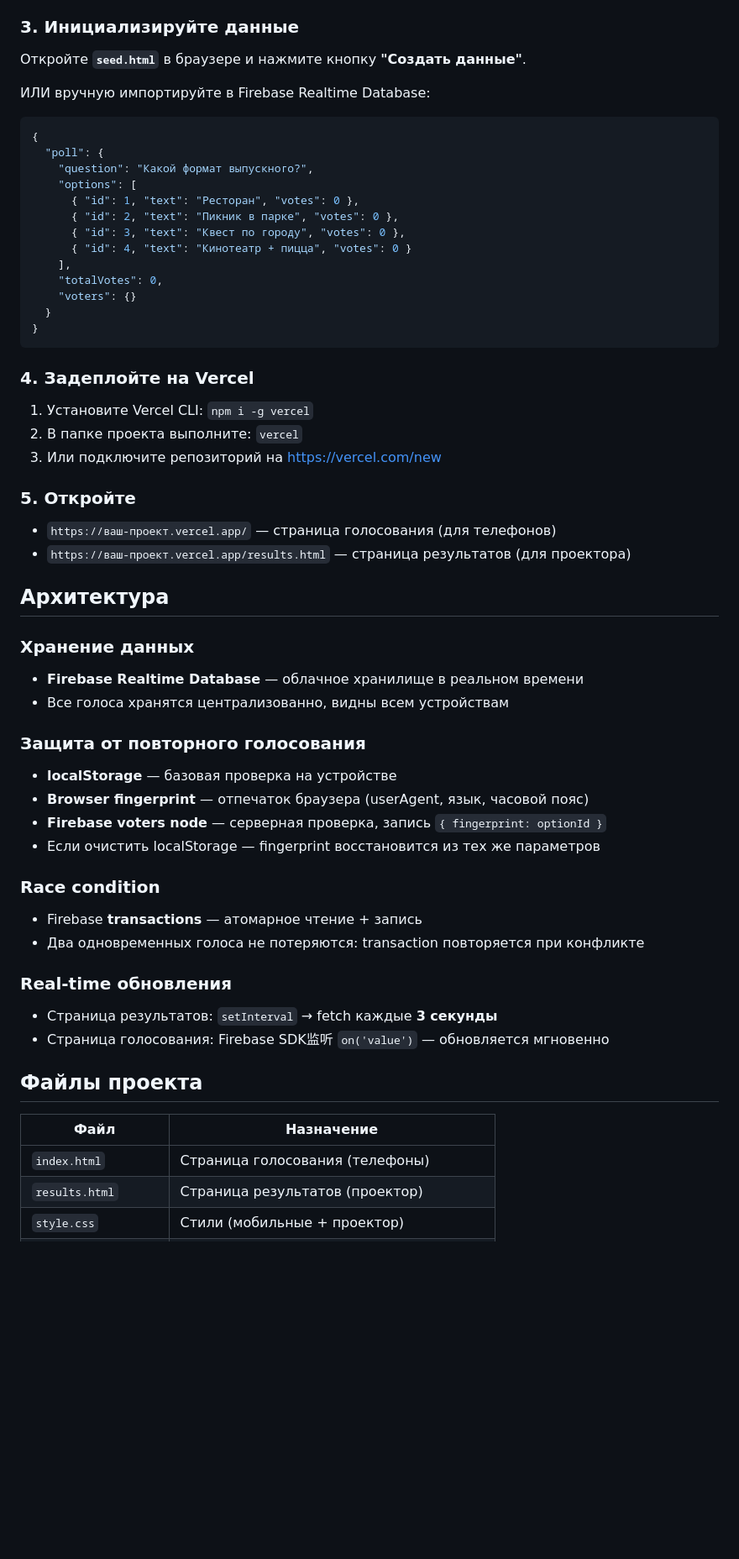
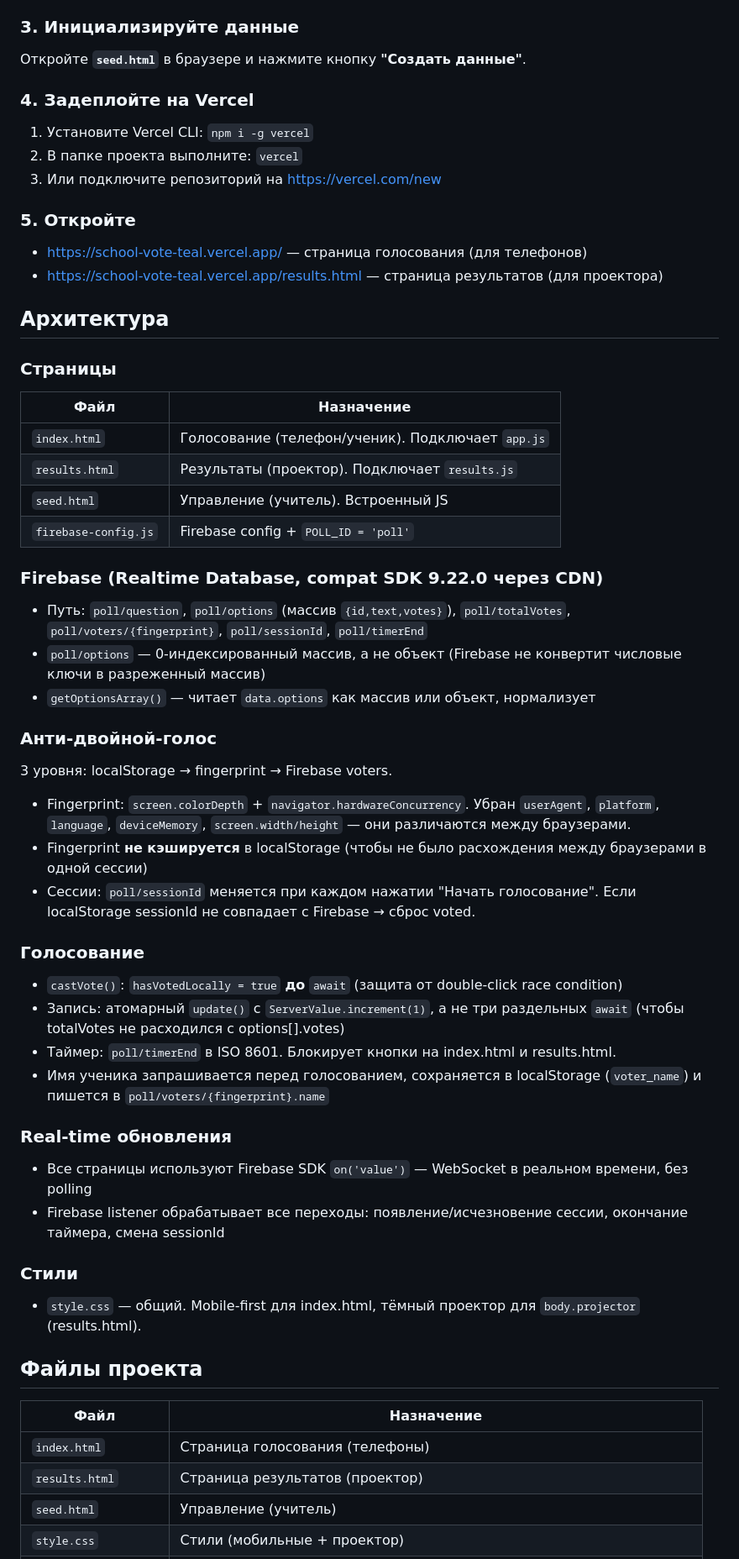
Before and after one commit to Ratmir26/Notion_Sa1lo_Ratmir, a Markdown page: README.md, the part around one of its changes. Shown at 84% size. GitHub-like rendering; blank space fills up the shorter version.

Commit message:
merge AGENTS.md into README.md

````diff
--- a/README.md
+++ b/README.md
@@ -31,24 +47,6 @@
 
 Откройте **`seed.html`** в браузере и нажмите кнопку **"Создать данные"**.
 
-ИЛИ вручную импортируйте в Firebase Realtime Database:
-
-```json
-{
-  "poll": {
-    "question": "Какой формат выпускного?",
-    "options": [
-      { "id": 1, "text": "Ресторан", "votes": 0 },
-      { "id": 2, "text": "Пикник в парке", "votes": 0 },
-      { "id": 3, "text": "Квест по городу", "votes": 0 },
-      { "id": 4, "text": "Кинотеатр + пицца", "votes": 0 }
-    ],
-    "totalVotes": 0,
-    "voters": {}
-  }
-}
-```
-
 ### 4. Задеплойте на Vercel
 
 1. Установите Vercel CLI: `npm i -g vercel`
@@ -57,28 +55,49 @@
 
 ### 5. Откройте
 
-- `https://ваш-проект.vercel.app/` — страница голосования (для телефонов)
-- `https://ваш-проект.vercel.app/results.html` — страница результатов (для проектора)
+- https://school-vote-teal.vercel.app/ — страница голосования (для телефонов)
+- https://school-vote-teal.vercel.app/results.html — страница результатов (для проектора)
 
 ## Архитектура
 
-### Хранение данных
-- **Firebase Realtime Database** — облачное хранилище в реальном времени
-- Все голоса хранятся централизованно, видны всем устройствам
+### Страницы
 
-### Защита от повторного голосования
-- **localStorage** — базовая проверка на устройстве
-- **Browser fingerprint** — отпечаток браузера (userAgent, язык, часовой пояс)
-- **Firebase voters node** — серверная проверка, запись `{ fingerprint: optionId }`
-- Если очистить localStorage — fingerprint восстановится из тех же параметров
+| Файл | Назначение |
+|------|-----------|
+| `index.html` | Голосование (телефон/ученик). Подключает `app.js` |
+| `results.html` | Результаты (проектор). Подключает `results.js` |
+| `seed.html` | Управление (учитель). Встроенный JS |
+| `firebase-config.js` | Firebase config + `POLL_ID = 'poll'` |
 
-### Race condition
-- Firebase **transactions** — атомарное чтение + запись
-- Два одновременных голоса не потеряются: transaction повторяется при конфликте
+### Firebase (Realtime Database, compat SDK 9.22.0 через CDN)
+
+- Путь: `poll/question`, `poll/options` (массив `{id,text,votes}`), `poll/totalVotes`, `poll/voters/{fingerprint}`, `poll/sessionId`, `poll/timerEnd`
+- `poll/options` — 0-индексированный массив, а не объект (Firebase не конвертит числовые ключи в разреженный массив)
+- `getOptionsArray()` — читает `data.options` как массив или объект, нормализует
+
+### Анти-двойной-голос
+
+3 уровня: localStorage → fingerprint → Firebase voters.
+
+- Fingerprint: `screen.colorDepth` + `navigator.hardwareConcurrency`. Убран `userAgent`, `platform`, `language`, `deviceMemory`, `screen.width/height` — они различаются между браузерами.
+- Fingerprint **не кэшируется** в localStorage (чтобы не было расхождения между браузерами в одной сессии)
+- Сессии: `poll/sessionId` меняется при каждом нажатии "Начать голосование". Если localStorage sessionId не совпадает с Firebase → сброс voted.
+
+### Голосование
+
+- `castVote()`: `hasVotedLocally = true` **до** `await` (защита от double-click race condition)
+- Запись: атомарный `update()` с `ServerValue.increment(1)`, а не три раздельных `await` (чтобы totalVotes не расходился с options[].votes)
+- Таймер: `poll/timerEnd` в ISO 8601. Блокирует кнопки на index.html и results.html.
+- Имя ученика запрашивается перед голосованием, сохраняется в localStorage (`voter_name`) и пишется в `poll/voters/{fingerprint}.name`
 
 ### Real-time обновления
-- Страница результатов: `setInterval` → fetch каждые **3 секунды**
-- Страница голосования: Firebase SDK监听 `on('value')` — обновляется мгновенно
+
+- Все страницы используют Firebase SDK `on('value')` — WebSocket в реальном времени, без polling
+- Firebase listener обрабатывает все переходы: появление/исчезновение сессии, окончание таймера, смена sessionId
+
+### Стили
+
+- `style.css` — общий. Mobile-first для index.html, тёмный проектор для `body.projector` (results.html).
 
 ## Файлы проекта
 
@@ -86,4 +105,5 @@
 |------|-----------|
 | `index.html` | Страница голосования (телефоны) |
 | `results.html` | Страница результатов (проектор) |
+| `seed.html` | Управление (учитель) |
 | `style.css` | Стили (мобильные + проектор) |
````
Also changed, not shown: other parts of README.md (+30 -10 lines), AGENTS.md (deleted, +0 -56 lines).
